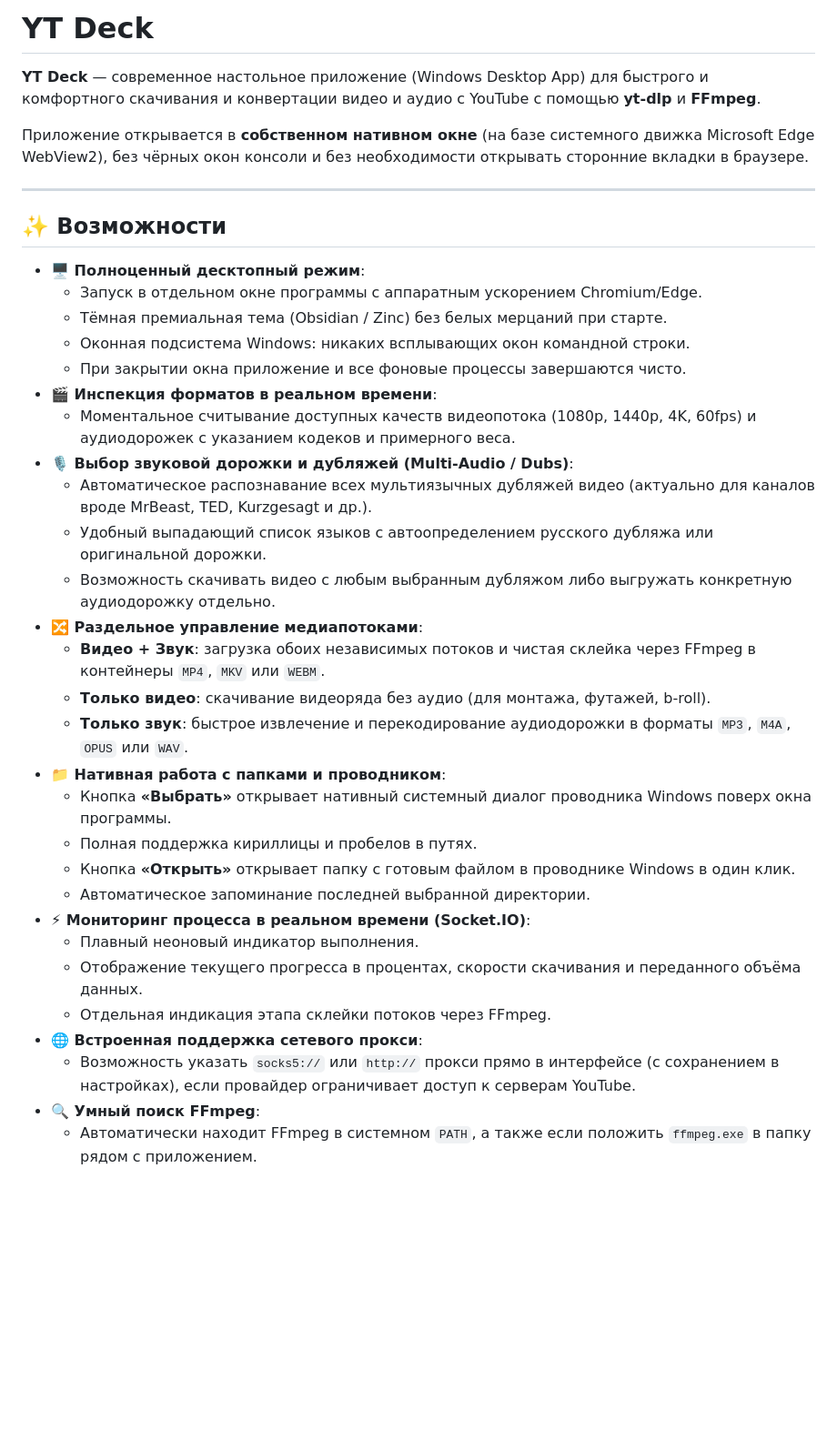
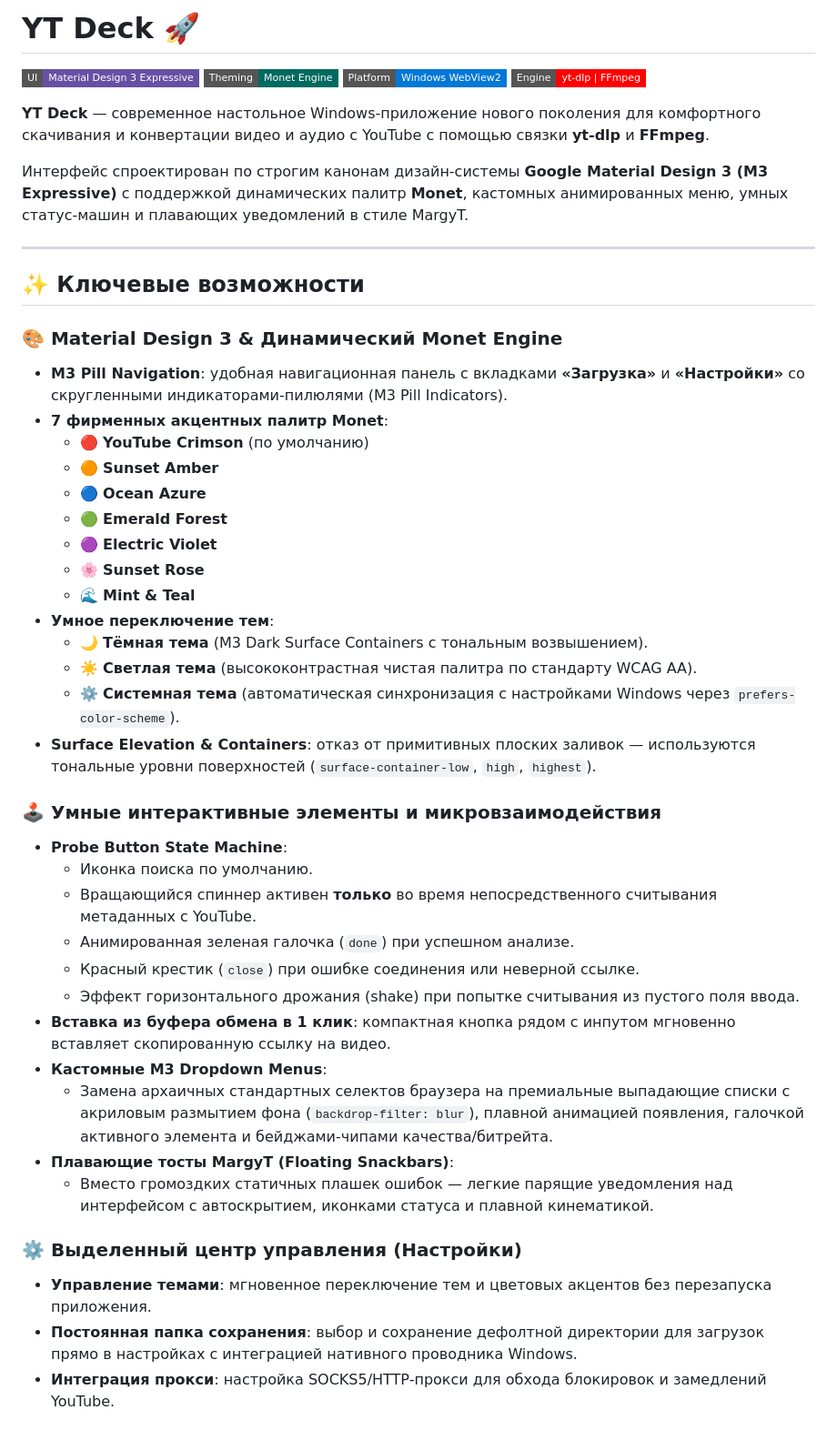
Before and after one commit to skaywhay/ytapp, a Markdown page: README.md, the part around one of its changes. Shown at 91% size. GitHub-like rendering; badges without logos; blank space fills up the shorter version.

```diff
--- a/README.md
+++ b/README.md
@@ -1,38 +1,49 @@
-# YT Deck
+# YT Deck 🚀
 
-**YT Deck** — современное настольное приложение (Windows Desktop App) для быстрого и комфортного скачивания и конвертации видео и аудио с YouTube с помощью **yt-dlp** и **FFmpeg**.
+[![Material Design 3](https://img.shields.io/badge/UI-Material%20Design%203%20Expressive-6750A4?style=flat-square&logo=materialdesign)](https://m3.material.io)
+[![Dynamic Color](https://img.shields.io/badge/Theming-Monet%20Engine-006A60?style=flat-square)](https://m3.material.io/styles/color/the-color-system/tokens)
+[![Platform](https://img.shields.io/badge/Platform-Windows%20WebView2-0078D7?style=flat-square&logo=windows)](https://developer.microsoft.com/en-us/microsoft-edge/webview2/)
+[![Engine](https://img.shields.io/badge/Engine-yt--dlp%20%7C%20FFmpeg-FF0000?style=flat-square&logo=youtube)](https://github.com/yt-dlp/yt-dlp)
 
-Приложение открывается в **собственном нативном окне** (на базе системного движка Microsoft Edge WebView2), без чёрных окон консоли и без необходимости открывать сторонние вкладки в браузере.
+**YT Deck** — современное настольное Windows-приложение нового поколения для комфортного скачивания и конвертации видео и аудио с YouTube с помощью связки **yt-dlp** и **FFmpeg**.
+
+Интерфейс спроектирован по строгим канонам дизайн-системы **Google Material Design 3 (M3 Expressive)** с поддержкой динамических палитр **Monet**, кастомных анимированных меню, умных статус-машин и плавающих уведомлений в стиле MargyT.
 
 ---
 
-## ✨ Возможности
+## ✨ Ключевые возможности
 
-- **🖥️ Полноценный десктопный режим**:
-  - Запуск в отдельном окне программы с аппаратным ускорением Chromium/Edge.
-  - Тёмная премиальная тема (Obsidian / Zinc) без белых мерцаний при старте.
-  - Оконная подсистема Windows: никаких всплывающих окон командной строки.
-  - При закрытии окна приложение и все фоновые процессы завершаются чисто.
-- **🎬 Инспекция форматов в реальном времени**:
-  - Моментальное считывание доступных качеств видеопотока (1080p, 1440p, 4K, 60fps) и аудиодорожек с указанием кодеков и примерного веса.
-- **🎙️ Выбор звуковой дорожки и дубляжей (Multi-Audio / Dubs)**:
-  - Автоматическое распознавание всех мультиязычных дубляжей видео (актуально для каналов вроде MrBeast, TED, Kurzgesagt и др.).
-  - Удобный выпадающий список языков с автоопределением русского дубляжа или оригинальной дорожки.
-  - Возможность скачивать видео с любым выбранным дубляжом либо выгружать конкретную аудиодорожку отдельно.
-- **🔀 Раздельное управление медиапотоками**:
-  - **Видео + Звук**: загрузка обоих независимых потоков и чистая склейка через FFmpeg в контейнеры `MP4`, `MKV` или `WEBM`.
-  - **Только видео**: скачивание видеоряда без аудио (для монтажа, футажей, b-roll).
-  - **Только звук**: быстрое извлечение и перекодирование аудиодорожки в форматы `MP3`, `M4A`, `OPUS` или `WAV`.
-- **📁 Нативная работа с папками и проводником**:
-  - Кнопка **«Выбрать»** открывает нативный системный диалог проводника Windows поверх окна программы.
-  - Полная поддержка кириллицы и пробелов в путях.
-  - Кнопка **«Открыть»** открывает папку с готовым файлом в проводнике Windows в один клик.
-  - Автоматическое запоминание последней выбранной директории.
-- **⚡ Мониторинг процесса в реальном времени (Socket.IO)**:
-  - Плавный неоновый индикатор выполнения.
-  - Отображение текущего прогресса в процентах, скорости скачивания и переданного объёма данных.
-  - Отдельная индикация этапа склейки потоков через FFmpeg.
-- **🌐 Встроенная поддержка сетевого прокси**:
-  - Возможность указать `socks5://` или `http://` прокси прямо в интерфейсе (с сохранением в настройках), если провайдер ограничивает доступ к серверам YouTube.
-- **🔍 Умный поиск FFmpeg**:
-  - Автоматически находит FFmpeg в системном `PATH`, а также если положить `ffmpeg.exe` в папку рядом с приложением.
+### 🎨 Material Design 3 & Динамический Monet Engine
+- **M3 Pill Navigation**: удобная навигационная панель с вкладками **«Загрузка»** и **«Настройки»** со скругленными индикаторами-пилюлями (M3 Pill Indicators).
+- **7 фирменных акцентных палитр Monet**:
+  - 🔴 **YouTube Crimson** (по умолчанию)
+  - 🟠 **Sunset Amber**
+  - 🔵 **Ocean Azure**
+  - 🟢 **Emerald Forest**
+  - 🟣 **Electric Violet**
+  - 🌸 **Sunset Rose**
+  - 🌊 **Mint & Teal**
+- **Умное переключение тем**:
+  - 🌙 **Тёмная тема** (M3 Dark Surface Containers с тональным возвышением).
+  - ☀️ **Светлая тема** (высококонтрастная чистая палитра по стандарту WCAG AA).
+  - ⚙️ **Системная тема** (автоматическая синхронизация с настройками Windows через `prefers-color-scheme`).
+- **Surface Elevation & Containers**: отказ от примитивных плоских заливок — используются тональные уровни поверхностей (`surface-container-low`, `high`, `highest`).
+
+### 🕹️ Умные интерактивные элементы и микровзаимодействия
+- **Probe Button State Machine**:
+  - Иконка поиска по умолчанию.
+  - Вращающийся спиннер активен **только** во время непосредственного считывания метаданных с YouTube.
+  - Анимированная зеленая галочка (`done`) при успешном анализе.
+  - Красный крестик (`close`) при ошибке соединения или неверной ссылке.
+  - Эффект горизонтального дрожания (shake) при попытке считывания из пустого поля ввода.
+- **Вставка из буфера обмена в 1 клик**: компактная кнопка рядом с инпутом мгновенно вставляет скопированную ссылку на видео.
+- **Кастомные M3 Dropdown Menus**:
+  - Замена архаичных стандартных селектов браузера на премиальные выпадающие списки с акриловым размытием фона (`backdrop-filter: blur`), плавной анимацией появления, галочкой активного элемента и бейджами-чипами качества/битрейта.
+- **Плавающие тосты MargyT (Floating Snackbars)**:
+  - Вместо громоздких статичных плашек ошибок — легкие парящие уведомления над интерфейсом с автоскрытием, иконками статуса и плавной кинематикой.
+
+### ⚙️ Выделенный центр управления (Настройки)
+- **Управление темами**: мгновенное переключение тем и цветовых акцентов без перезапуска приложения.
+- **Постоянная папка сохранения**: выбор и сохранение дефолтной директории для загрузок прямо в настройках с интеграцией нативного проводника Windows.
+- **Интеграция прокси**: настройка SOCKS5/HTTP-прокси для обхода блокировок и замедлений YouTube.
+
```
Also changed, not shown: other parts of README.md (+63 -76 lines).
